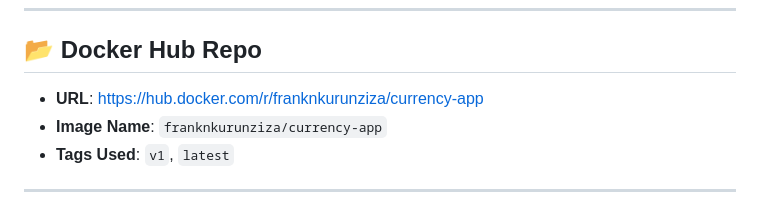
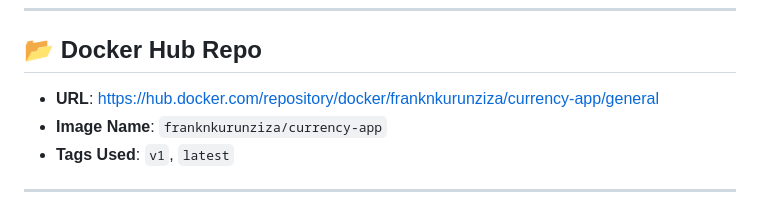
Before and after one commit to Frank00067/currency-app, a Markdown page: README.md, the part around the change. GitHub-like rendering.

```diff
--- a/README.md
+++ b/README.md
@@ -11,7 +11,7 @@ It uses an external API (ExchangeRate API) and is containerized for deployment w
 
 ## 📂 Docker Hub Repo
 
-- **URL**: [https://hub.docker.com/r/franknkurunziza/currency-app](https://hub.docker.com/r/franknkurunziza/currency-app)
+- **URL**: https://hub.docker.com/repository/docker/franknkurunziza/currency-app/general
 - **Image Name**: `franknkurunziza/currency-app`
 - **Tags Used**: `v1`, `latest`
 
```
